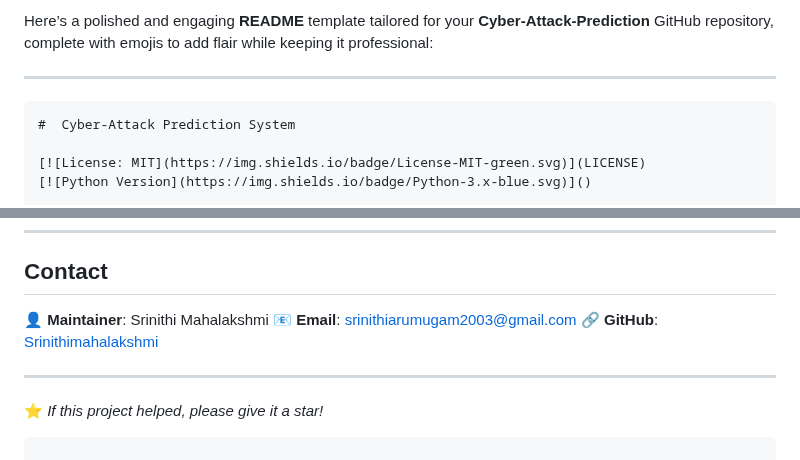
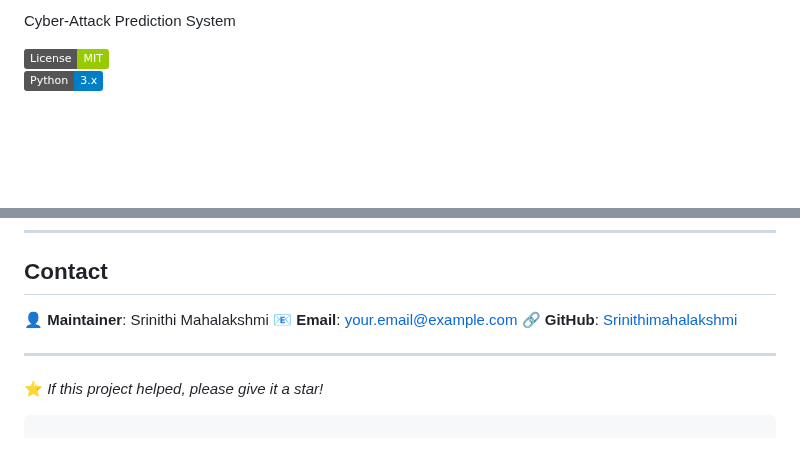
Before and after one commit to Srinithimahalakshmi/Cyber-Attack-Prediction, a Markdown page: README.md, 2 parts joined by grey strips. Rendered like a GitHub page; badges without logos; blank space fills up the shorter version.

`````diff
--- a/README.md
+++ b/README.md
@@ -1,9 +1,4 @@
-Here’s a polished and engaging **README** template tailored for your **Cyber-Attack-Prediction** GitHub repository, complete with emojis to add flair while keeping it professional:
-
----
-
-````markdown
-#  Cyber-Attack Prediction System
+ Cyber-Attack Prediction System
 
 [![License: MIT](https://img.shields.io/badge/License-MIT-green.svg)](LICENSE)
 [![Python Version](https://img.shields.io/badge/Python-3.x-blue.svg)]()
@@ -127,7 +122,7 @@ This project is licensed under the **MIT License** — see the [LICENSE](LICENSE
 ## Contact
 
 👤 **Maintainer**: Srinithi Mahalakshmi
-📧 **Email**: [srinithiarumugam2003@gmail.com](mailto:your.email@example.com)
+📧 **Email**: [your.email@example.com](mailto:your.email@example.com)
 🔗 **GitHub**: [Srinithimahalakshmi](https://github.com/Srinithimahalakshmi)
 
 ---
`````
